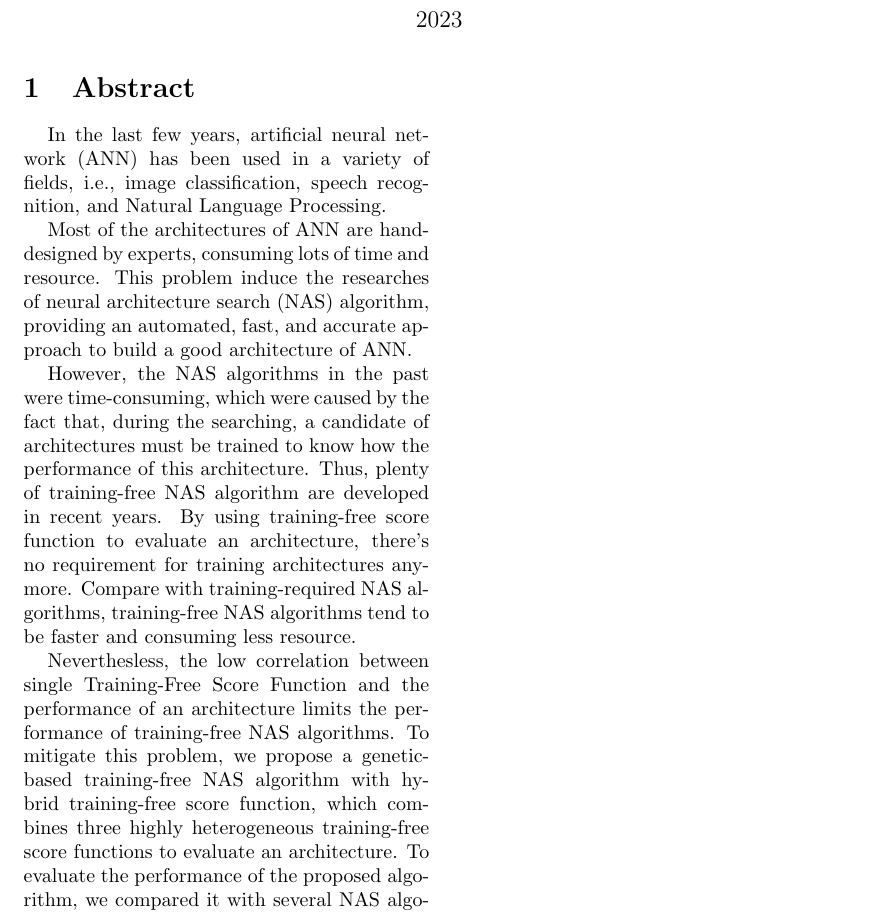
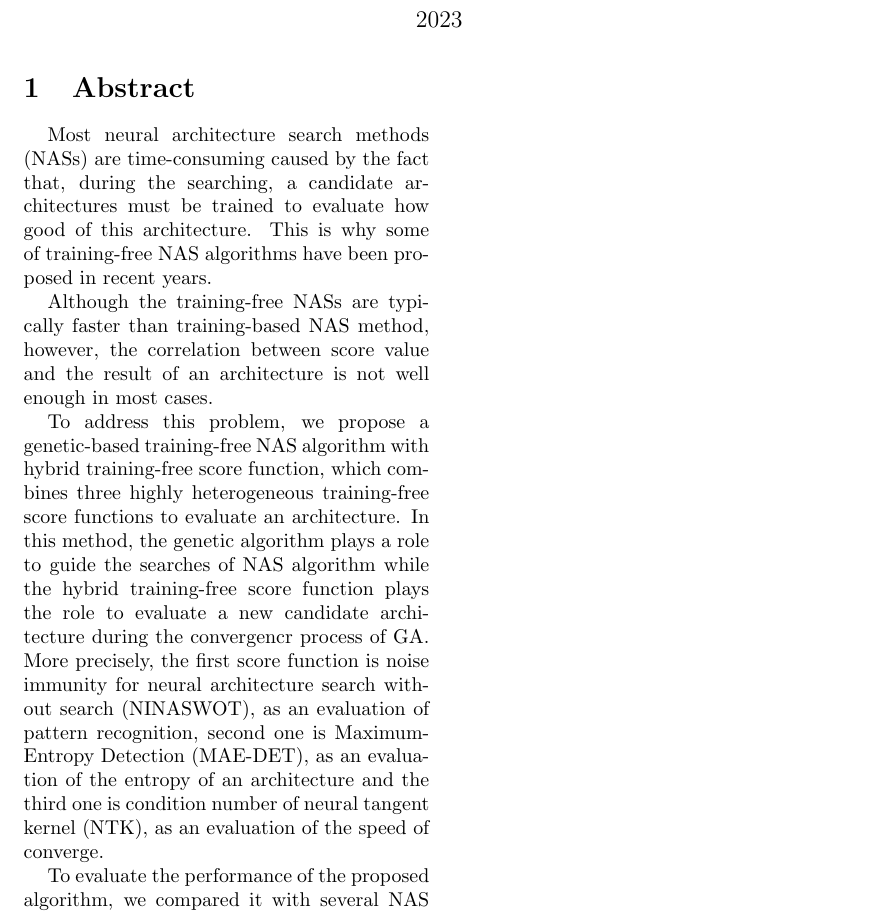
Before and after one commit to OEmiliatanO/Rank-Based-NAS, a LaTeX document (main.tex): part of the page, cut so that both start at the same text. Compiled offline with pdfLaTeX.

Commit message:
update main.tex: modify the abstract section

```diff
--- a/main.tex
+++ b/main.tex
@@ -11,8 +11,6 @@
     linkcolor=blue,
     filecolor=magenta,
     urlcolor=cyan,
-    pdftitle={Overleaf Example},
-    pdfpagemode=FullScreen,
     }
 \usepackage[a4paper, top = 2.5cm, bottom = 2.5cm, left = 3.17cm, right = 3.17cm]{geometry}
 \setlength{\parindent}{12pt}
@@ -27,13 +25,33 @@
 \maketitle
 
 \section{Abstract}
-    In the last few years, artificial neural network (ANN) has been used in a variety of fields, i.e., image classification, speech recognition, and Natural Language Processing.\par
 
-    Most of the architectures of ANN are hand-designed by experts, consuming lots of time and resource. This problem induce the researches of neural architecture search (NAS) algorithm, providing an automated, fast, and accurate approach to build a good architecture of ANN.\par
+    Most neural architecture search methods (NASs) are time-consuming caused by
+    the fact that, during the searching, a candidate architectures must be
+    trained to evaluate how good of this architecture. This is why some of
+    training-free NAS algorithms have been proposed in recent years.
 
-    However, the NAS algorithms in the past were time-consuming, which were caused by the fact that, during the searching, a candidate of architectures must be trained to know how the performance of this architecture. Thus, plenty of training-free NAS algorithm are developed in recent years. By using training-free score function to evaluate an architecture, there's no requirement for training architectures anymore. Compare with training-required NAS algorithms, training-free NAS algorithms tend to be faster and consuming less resource.\par
+    Although the training-free NASs are typically faster than training-based
+    NAS method, however, the correlation between score value and the result
+    of an architecture is not well enough in most cases.
 
-    Neverthesless, the low correlation between single Training-Free Score Function and the performance of an architecture limits the performance of training-free NAS algorithms. To mitigate this problem, we propose a genetic-based training-free NAS algorithm with hybrid training-free score function, which combines three highly heterogeneous training-free score functions to evaluate an architecture. To evaluate the performance of the proposed algorithm, we compared it with several NAS algorithms, including weight-sharing methods, non-weight-sharing methods, and neural architecture search without training (NASWOT). We expect develope a faster and more accurate training-free NAS algorithm.\par
+    To address this problem, we propose a genetic-based training-free NAS
+    algorithm with hybrid training-free score function, which combines three
+    highly heterogeneous training-free score functions to evaluate an architecture.
+    In this method, the genetic algorithm plays a role to guide the searches
+    of NAS algorithm while the hybrid training-free score function plays the
+    role to evaluate a new candidate architecture during the convergencr process
+    of GA. More precisely, the first score function is noise immunity for
+    neural architecture search without search (NINASWOT), as an evaluation of
+    pattern recognition, second one is Maximum-Entropy Detection (MAE-DET),
+    as an evaluation of the entropy of an architecture and the third one is
+    condition number of neural tangent kernel (NTK), as an evaluation of
+    the speed of converge.
+
+    To evaluate the performance of the proposed algorithm, we compared it
+    with several NAS algorithms, including weight-sharing methods,
+    non-weight-sharing methods, and neural architecture search without training (NASWOT).
+    We expect develope a faster and more accurate training-free NAS algorithm.
 
 \begin{thebibliography}{9}
 \end{thebibliography}
```
